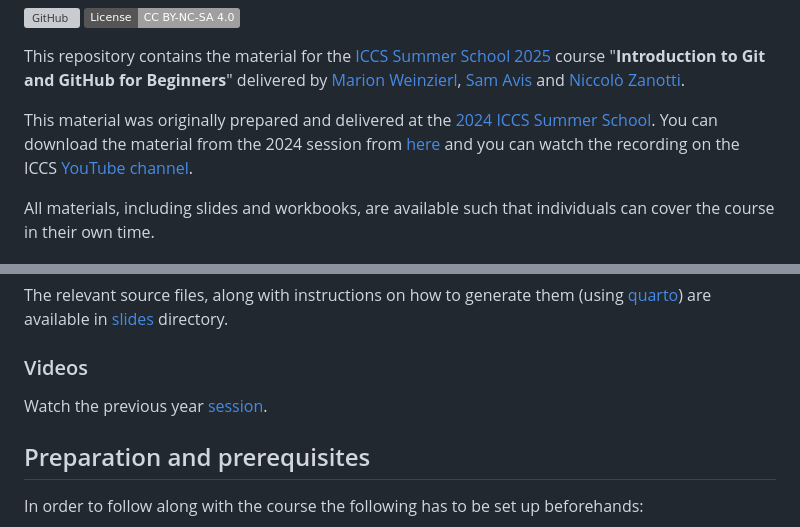
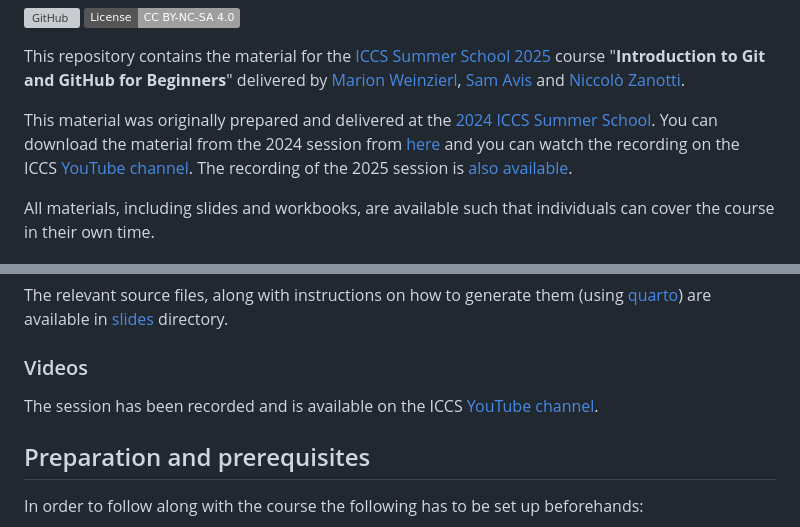
Before and after one commit to Cambridge-ICCS/Summer-school-Intro-Git, a Markdown page: README.md, 2 parts joined by grey strips. Rendered like a GitHub page; badges without logos; grey boxes are pictures that could not be loaded.

Commit message:
Link recording of the 2025 session (#30)
* Link YouTube video recording of the session
* Apply @sjavis suggestion

```diff
--- a/README.md
+++ b/README.md
@@ -12,6 +12,7 @@ This repository contains the material for the [ICCS Summer School 2025](https://
 
 This material was originally prepared and delivered at the [2024 ICCS Summer School](https://cambridge-iccs.github.io/summerschool24).
 You can download the material from the 2024 session from [here](https://github.com/Cambridge-ICCS/Summer-school-Intro-Git/releases/tag/ss2024) and you can watch the recording on the ICCS [YouTube channel](https://youtu.be/RSWxNaAqpQc).
+The recording of the 2025 session is [also available](https://youtu.be/dP4wljuajho).
 
 All materials, including slides and workbooks, are available such that individuals can cover the course in their own time.
 
@@ -38,7 +39,7 @@ The relevant source files, along with instructions on how to generate them (usin
 
 ### Videos
 
-Watch the previous year [session](https://youtu.be/RSWxNaAqpQc).
+The session has been recorded and is available on the ICCS [YouTube channel](https://youtu.be/dP4wljuajho).
 
 
 ## Preparation and prerequisites
```
